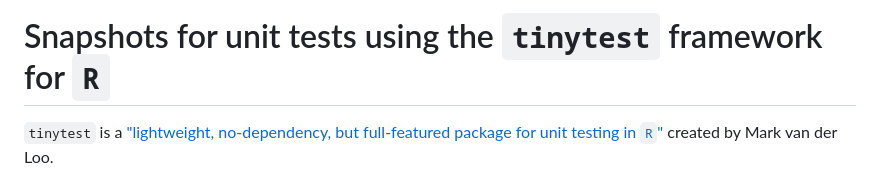
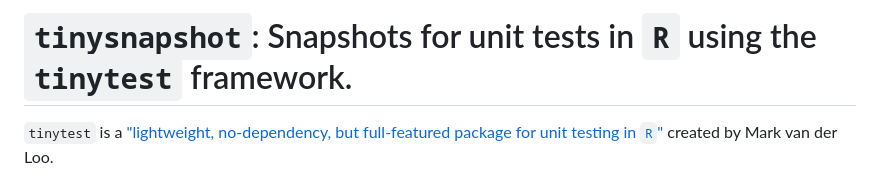
Before and after one commit to vincentarelbundock/tinysnapshot, a Markdown page: README.md, the part around the change. GitHub-like rendering.

```diff
--- a/README.md
+++ b/README.md
@@ -1,4 +1,4 @@
-# Snapshots for unit tests using the `tinytest` framework for `R`
+# `tinysnapshot`: Snapshots for unit tests in `R` using the `tinytest` framework.
 
 `tinytest` is a ["lightweight, no-dependency, but full-featured package for unit testing in `R`"](https://cran.r-project.org/package=tinytest) created by Mark van der Loo.
 
```
